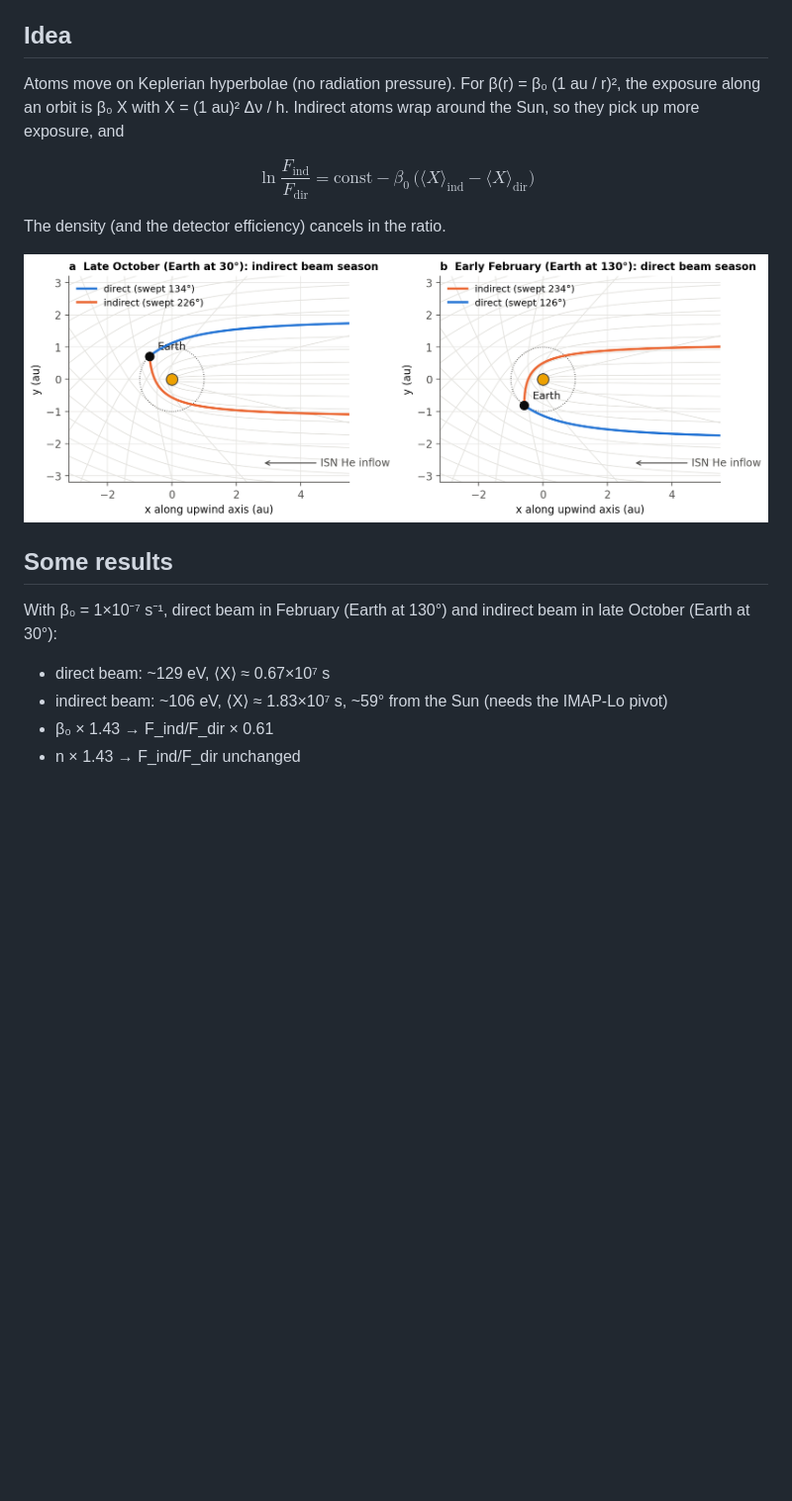
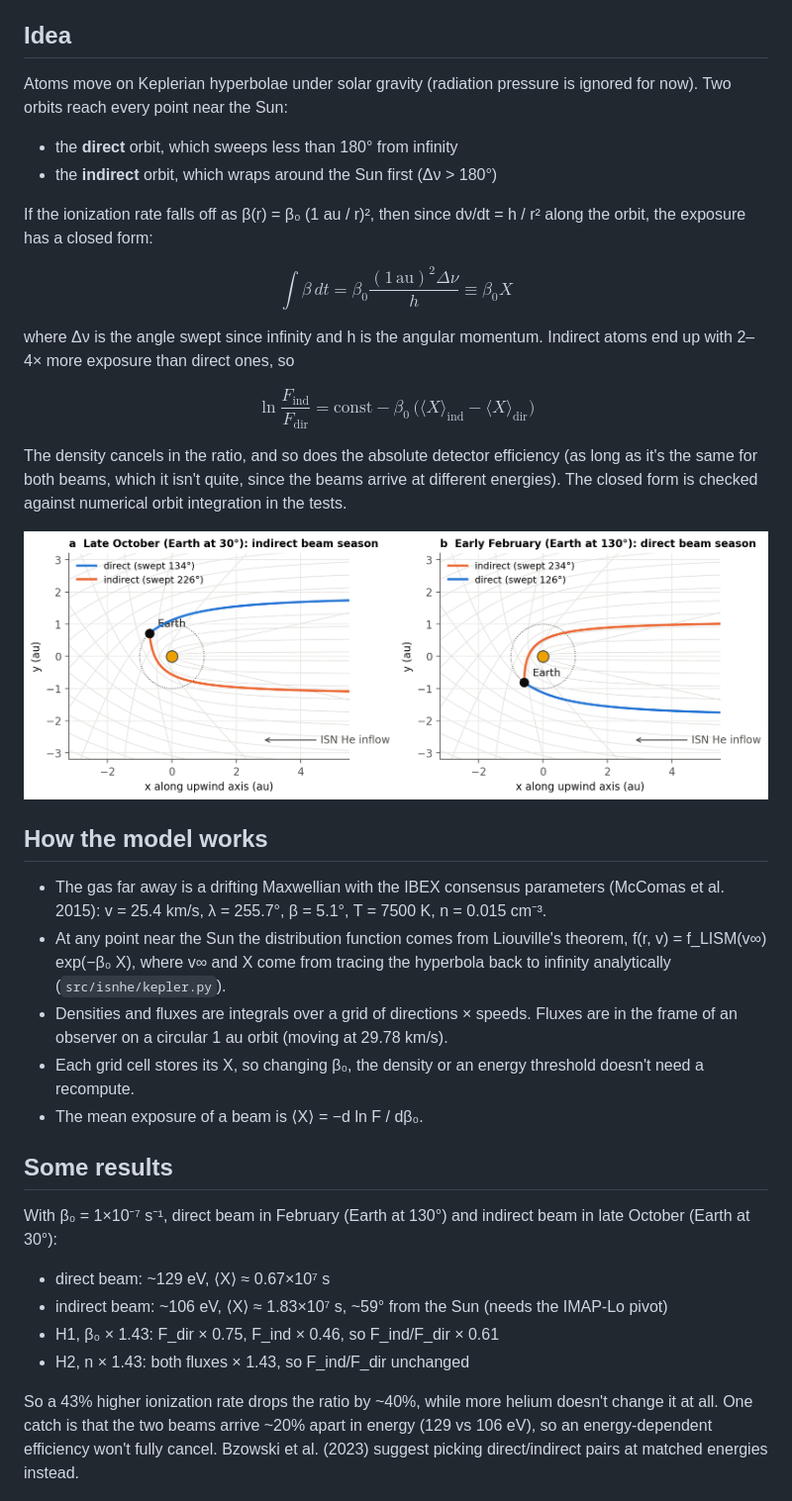
Before and after one commit to KishanDeka/ISN-He-beams, a Markdown page: README.md, the part around one of its changes. Shown at 99% size. GitHub-like rendering; blank space fills up the shorter version.

```diff
--- a/README.md
+++ b/README.md
@@ -6,13 +6,30 @@ Motivation: New Horizons/SWAP pickup ions suggest the He ionization rate is ~43%
 
 ## Idea
 
-Atoms move on Keplerian hyperbolae (no radiation pressure). For β(r) = β₀ (1 au / r)², the exposure along an orbit is β₀ X with X = (1 au)² Δν / h. Indirect atoms wrap around the Sun, so they pick up more exposure, and
+Atoms move on Keplerian hyperbolae under solar gravity (radiation pressure is ignored for now). Two orbits reach every point near the Sun:
+
+- the **direct** orbit, which sweeps less than 180° from infinity
+- the **indirect** orbit, which wraps around the Sun first (Δν > 180°)
+
+If the ionization rate falls off as β(r) = β₀ (1 au / r)², then since dν/dt = h / r² along the orbit, the exposure has a closed form:
+
+$$\int \beta\, dt = \beta_0 \frac{(1\,\mathrm{au})^2 \Delta\nu}{h} \equiv \beta_0 X$$
+
+where Δν is the angle swept since infinity and h is the angular momentum. Indirect atoms end up with 2–4× more exposure than direct ones, so
 
 $$\ln\frac{F_\mathrm{ind}}{F_\mathrm{dir}} = \mathrm{const} - \beta_0\,\big(\langle X\rangle_\mathrm{ind}-\langle X\rangle_\mathrm{dir}\big)$$
 
-The density (and the detector efficiency) cancels in the ratio.
+The density cancels in the ratio, and so does the absolute detector efficiency (as long as it's the same for both beams, which it isn't quite, since the beams arrive at different energies). The closed form is checked against numerical orbit integration in the tests.
 
 ![trajectories](figures/fig1_trajectories.png)
+
+## How the model works
+
+- The gas far away is a drifting Maxwellian with the IBEX consensus parameters (McComas et al. 2015): v = 25.4 km/s, λ = 255.7°, β = 5.1°, T = 7500 K, n = 0.015 cm⁻³.
+- At any point near the Sun the distribution function comes from Liouville's theorem, f(r, v) = f_LISM(v∞) exp(−β₀ X), where v∞ and X come from tracing the hyperbola back to infinity analytically (`src/isnhe/kepler.py`).
+- Densities and fluxes are integrals over a grid of directions × speeds. Fluxes are in the frame of an observer on a circular 1 au orbit (moving at 29.78 km/s).
+- Each grid cell stores its X, so changing β₀, the density or an energy threshold doesn't need a recompute.
+- The mean exposure of a beam is ⟨X⟩ = −d ln F / dβ₀.
 
 ## Some results
 
@@ -20,8 +37,10 @@ With β₀ = 1×10⁻⁷ s⁻¹, direct beam in February (Earth at 130°) and in
 
 - direct beam: ~129 eV, ⟨X⟩ ≈ 0.67×10⁷ s
 - indirect beam: ~106 eV, ⟨X⟩ ≈ 1.83×10⁷ s, ~59° from the Sun (needs the IMAP-Lo pivot)
-- β₀ × 1.43 → F_ind/F_dir × 0.61
-- n × 1.43 → F_ind/F_dir unchanged
+- H1, β₀ × 1.43: F_dir × 0.75, F_ind × 0.46, so F_ind/F_dir × 0.61
+- H2, n × 1.43: both fluxes × 1.43, so F_ind/F_dir unchanged
+
+So a 43% higher ionization rate drops the ratio by ~40%, while more helium doesn't change it at all. One catch is that the two beams arrive ~20% apart in energy (129 vs 106 eV), so an energy-dependent efficiency won't fully cancel. Bzowski et al. (2023) suggest picking direct/indirect pairs at matched energies instead.
 
 ![response](figures/fig5_exposure_response.png)
 ![degeneracy](figures/fig6_degeneracy.png)
```
Also changed, not shown: other parts of README.md (+15 -12 lines).
